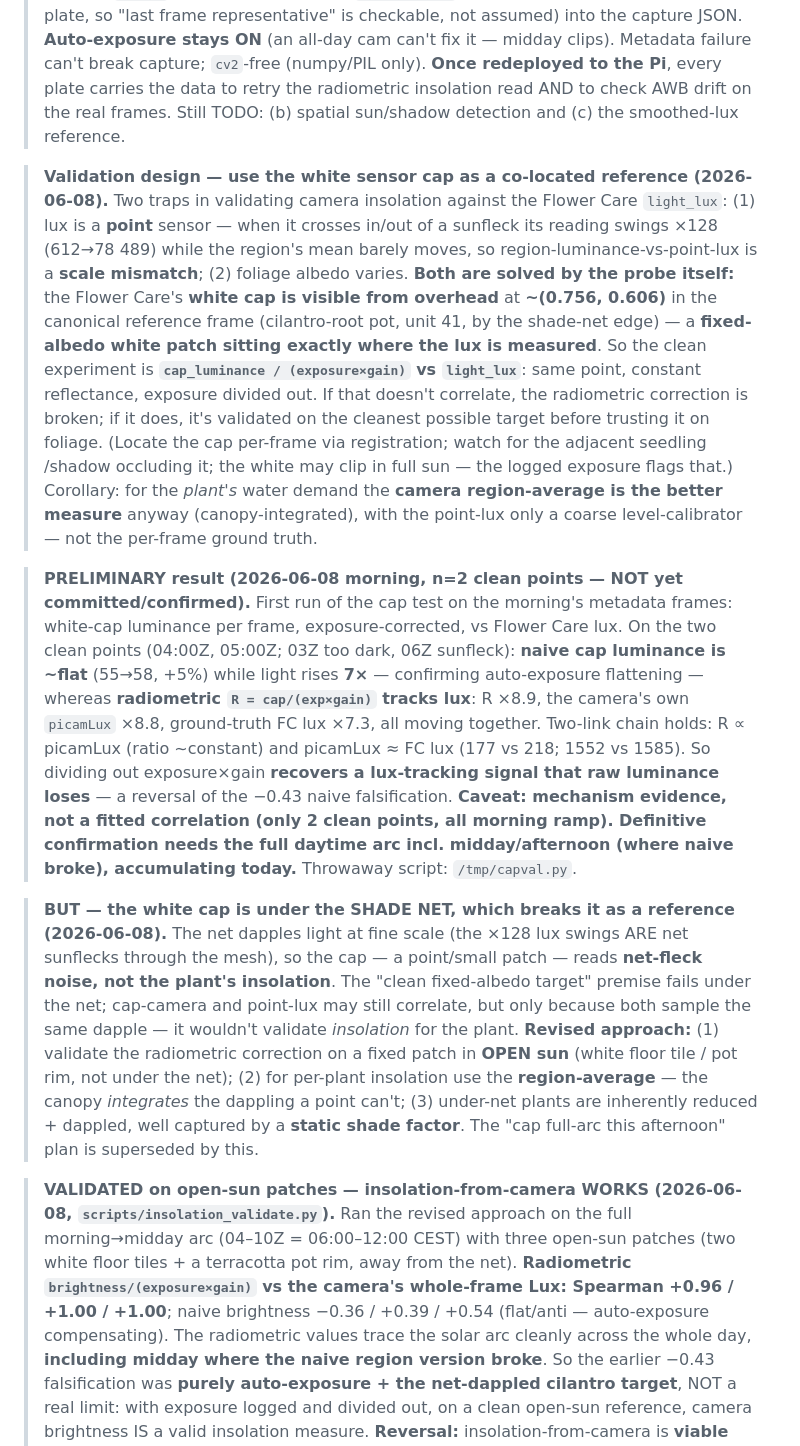
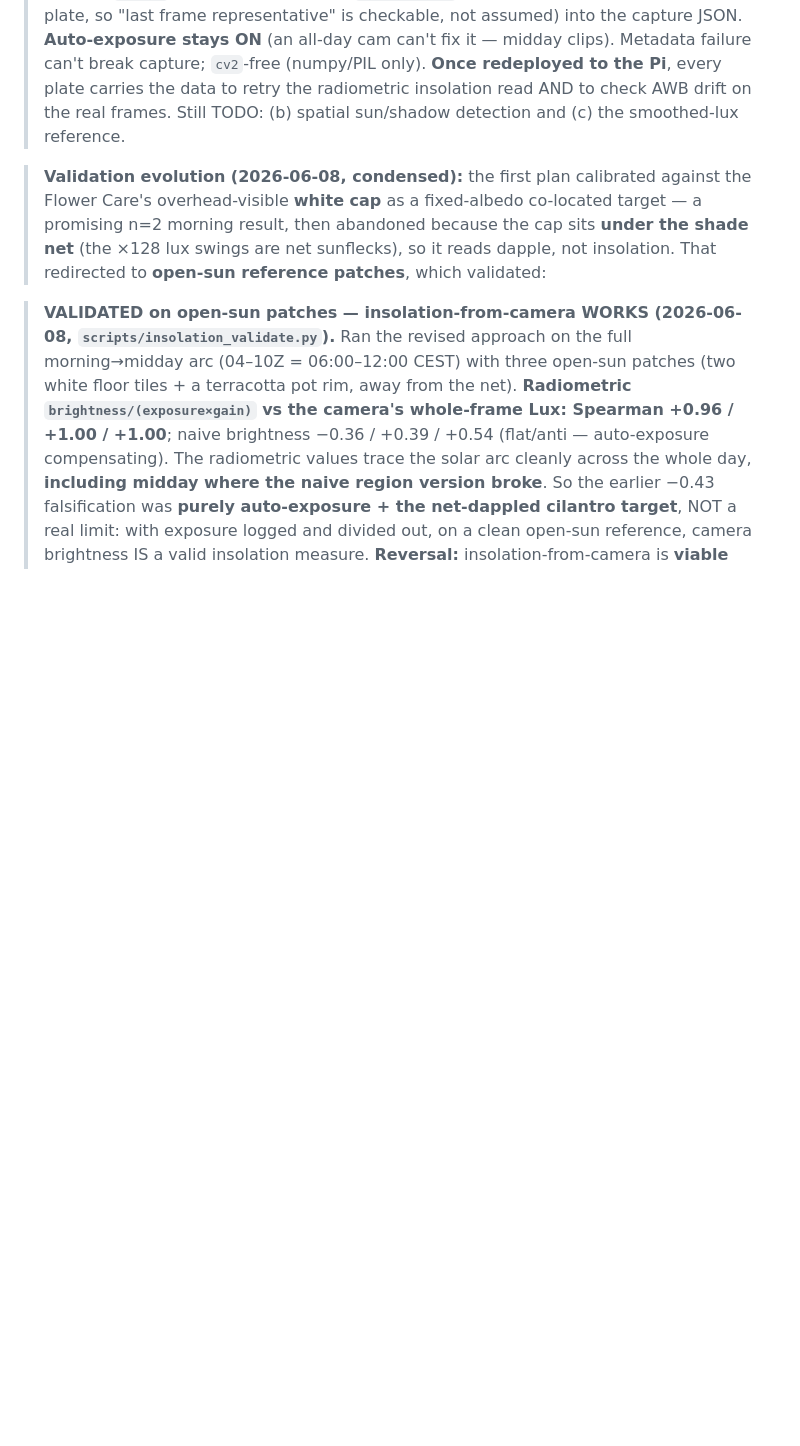
Before and after one commit to marcogallotta/plant-monitor, a Markdown page: docs/ai-tagging-design.md, the part around one of its changes. GitHub-like rendering; blank space fills up the shorter version.

```diff
--- a/docs/ai-tagging-design.md
+++ b/docs/ai-tagging-design.md
@@ -585,40 +585,10 @@ an **open build, not a freebie** — correcting the over-claim in the line above
 > Pi**, every plate carries the data to retry the radiometric insolation read AND to check AWB drift on the
 > real frames. Still TODO: (b) spatial sun/shadow detection and (c) the smoothed-lux reference.
 
-> **Validation design — use the white sensor cap as a co-located reference (2026-06-08).** Two traps in
-> validating camera insolation against the Flower Care `light_lux`: (1) lux is a **point** sensor — when it
-> crosses in/out of a sunfleck its reading swings ×128 (612→78 489) while the region's mean barely moves, so
-> region-luminance-vs-point-lux is a **scale mismatch**; (2) foliage albedo varies. **Both are solved by the
-> probe itself:** the Flower Care's **white cap is visible from overhead** at **~(0.756, 0.606)** in the
-> canonical reference frame (cilantro-root pot, unit 41, by the shade-net edge) — a **fixed-albedo white
-> patch sitting exactly where the lux is measured**. So the clean experiment is **`cap_luminance /
-> (exposure×gain)` vs `light_lux`**: same point, constant reflectance, exposure divided out. If that doesn't
-> correlate, the radiometric correction is broken; if it does, it's validated on the cleanest possible target
-> before trusting it on foliage. (Locate the cap per-frame via registration; watch for the adjacent seedling
-> /shadow occluding it; the white may clip in full sun — the logged exposure flags that.) Corollary: for the
-> *plant's* water demand the **camera region-average is the better measure** anyway (canopy-integrated), with
-> the point-lux only a coarse level-calibrator — not the per-frame ground truth.
-
-> **PRELIMINARY result (2026-06-08 morning, n=2 clean points — NOT yet committed/confirmed).** First run of
-> the cap test on the morning's metadata frames: white-cap luminance per frame, exposure-corrected, vs Flower
-> Care lux. On the two clean points (04:00Z, 05:00Z; 03Z too dark, 06Z sunfleck): **naive cap luminance is
-> ~flat** (55→58, +5%) while light rises **7×** — confirming auto-exposure flattening — whereas **radiometric
-> `R = cap/(exp×gain)` tracks lux**: R ×8.9, the camera's own `picamLux` ×8.8, ground-truth FC lux ×7.3, all
-> moving together. Two-link chain holds: R ∝ picamLux (ratio ~constant) and picamLux ≈ FC lux (177 vs 218;
-> 1552 vs 1585). So dividing out exposure×gain **recovers a lux-tracking signal that raw luminance loses** — a
-> reversal of the −0.43 naive falsification. **Caveat: mechanism evidence, not a fitted correlation (only 2
-> clean points, all morning ramp). Definitive confirmation needs the full daytime arc incl. midday/afternoon
-> (where naive broke), accumulating today.** Throwaway script: `/tmp/capval.py`.
-
-> **BUT — the white cap is under the SHADE NET, which breaks it as a reference (2026-06-08).** The net
-> dapples light at fine scale (the ×128 lux swings ARE net sunflecks through the mesh), so the cap — a
-> point/small patch — reads **net-fleck noise, not the plant's insolation**. The "clean fixed-albedo target"
-> premise fails under the net; cap-camera and point-lux may still correlate, but only because both sample the
-> same dapple — it wouldn't validate *insolation* for the plant. **Revised approach:** (1) validate the
-> radiometric correction on a fixed patch in **OPEN sun** (white floor tile / pot rim, not under the net); (2)
-> for per-plant insolation use the **region-average** — the canopy *integrates* the dappling a point can't; (3)
-> under-net plants are inherently reduced + dappled, well captured by a **static shade factor**. The "cap
-> full-arc this afternoon" plan is superseded by this.
+> **Validation evolution (2026-06-08, condensed):** the first plan calibrated against the Flower Care's
+> overhead-visible **white cap** as a fixed-albedo co-located target — a promising n=2 morning result, then
+> abandoned because the cap sits **under the shade net** (the ×128 lux swings are net sunflecks), so it reads
+> dapple, not insolation. That redirected to **open-sun reference patches**, which validated:
 
 > **VALIDATED on open-sun patches — insolation-from-camera WORKS (2026-06-08, `scripts/insolation_validate.py`).**
 > Ran the revised approach on the full morning→midday arc (04–10Z = 06:00–12:00 CEST) with three open-sun
```
Also changed, not shown: other parts of docs/ai-tagging-design.md (+36 -63 lines).
